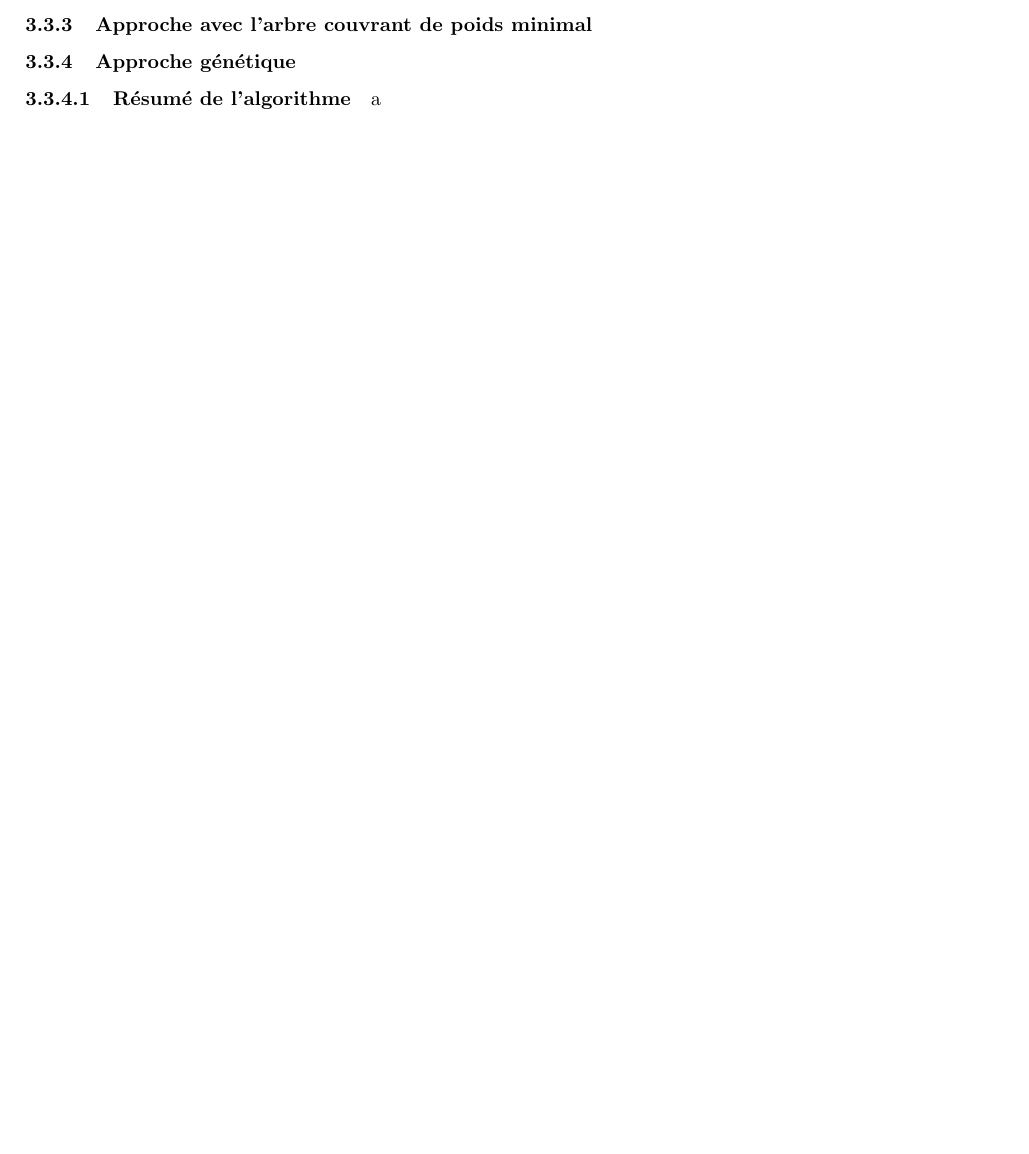
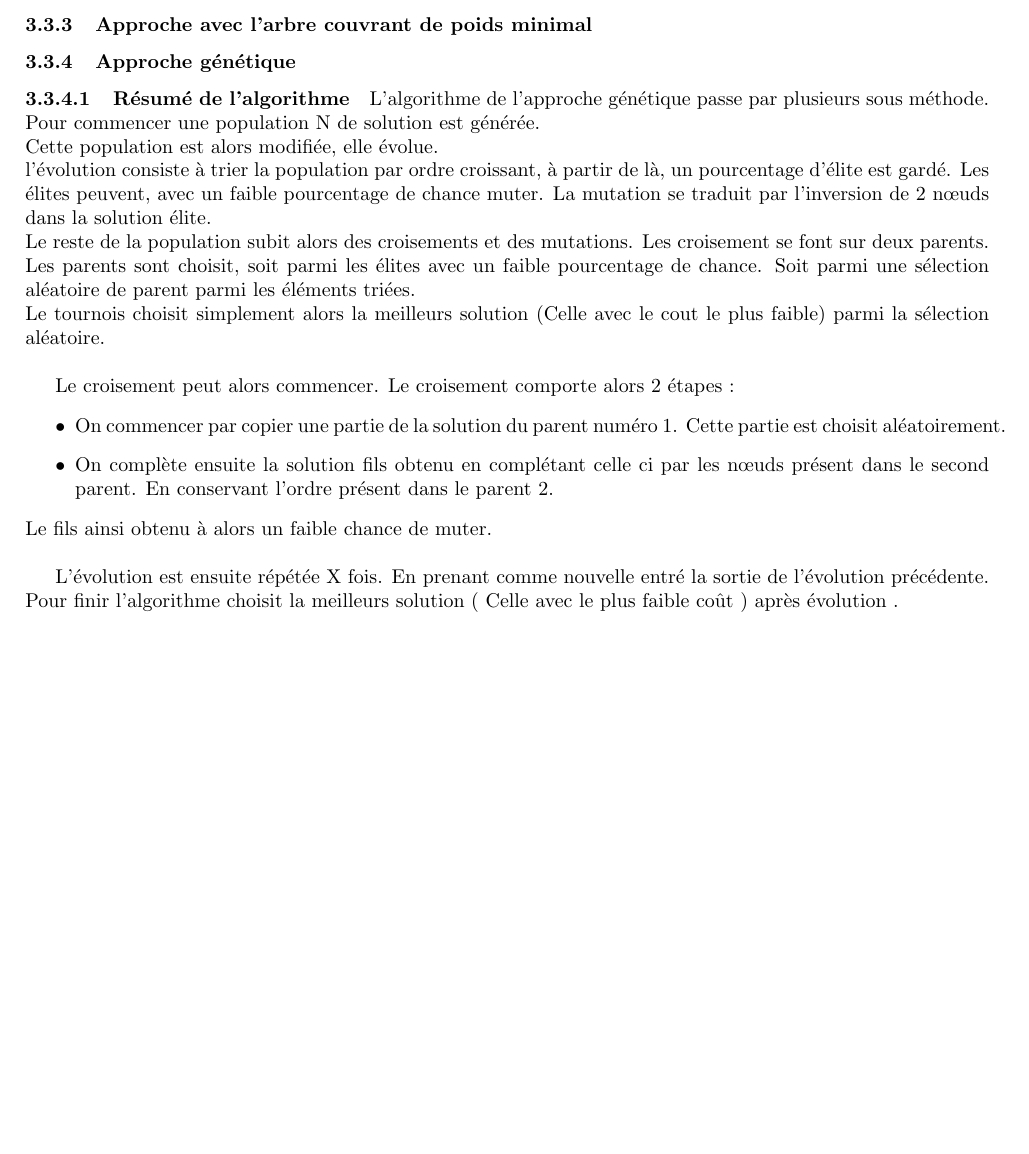
Before and after one commit to kaldoran/Advanced_algorithms, a LaTeX document (Document/Rapport_Algo_avance.tex): part of page 4 of 6, cut so that both start at the same text, the shorter picture padded with empty space. Compiled offline with pdfLaTeX.

Commit message:
Ajout de la genetic approach

```diff
--- a/Document/Rapport_Algo_avance.tex
+++ b/Document/Rapport_Algo_avance.tex
@@ -128,8 +128,22 @@ L'objectif de notre projet est d'implémenter ces différentes approches, de pou
 		\subsubsection{Approche génétique}
 
 		\paragraph{Résumé de l'algorithme}
-		a
+		L'algorithme de l'approche génétique passe par plusieurs sous méthode. \\
+		Pour commencer une population N de solution est générée. \\
+		Cette population est alors modifiée, elle évolue. \\
+		l'évolution consiste à trier la population par ordre croissant, à partir de là, un pourcentage d'élite est gardé. Les élites peuvent, avec un faible pourcentage de chance muter. La mutation se traduit par l'inversion de 2 nœuds dans la solution élite. \\
+		Le reste de la population subit alors des croisements et des mutations. Les croisement se font sur deux parents. Les parents sont choisit, soit parmi les élites avec un faible pourcentage de chance. Soit parmi une sélection aléatoire de parent parmi les éléments triées. \\
+		Le tournois choisit simplement alors la meilleurs solution (Celle avec le cout le plus faible) parmi la sélection aléatoire. \\
 
+		Le croisement peut alors commencer. Le croisement comporte alors 2 étapes :
+		\begin{itemize}
+			\item On commencer par copier une partie de la solution du parent numéro 1. Cette partie est choisit aléatoirement.
+			\item On complète ensuite la solution fils obtenu en complétant celle ci par les nœuds présent dans le second parent. En conservant l'ordre présent dans le parent 2.
+		\end{itemize}
+		Le fils ainsi obtenu à alors un faible chance de muter. \\
+
+		L'évolution est ensuite répétée X fois. En prenant comme nouvelle entré la sortie de l'évolution précédente. \\
+		Pour finir l'algorithme choisit la meilleurs solution ( Celle avec le plus faible coût ) après évolution . \\
 \newpage
 \section{Etudes d'efficacités des algorithmes}
 
```
